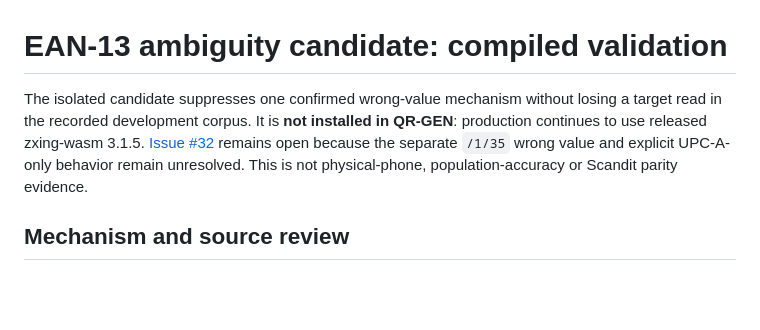
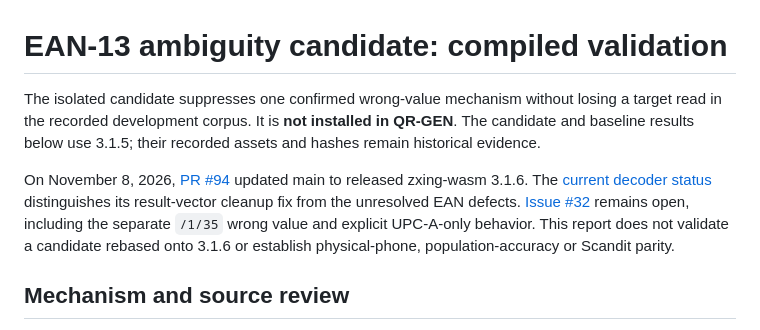
Before and after one commit to Rockyljewell/QR-GEN, a Markdown page: docs/EAN-CANDIDATE-VALIDATION-2026-10-11.md, the part around the change. Drawn GitHub-style; blank space fills up the shorter version.

```diff
--- a/docs/EAN-CANDIDATE-VALIDATION-2026-10-11.md
+++ b/docs/EAN-CANDIDATE-VALIDATION-2026-10-11.md
@@ -1,6 +1,8 @@
 # EAN-13 ambiguity candidate: compiled validation
 
-The isolated candidate suppresses one confirmed wrong-value mechanism without losing a target read in the recorded development corpus. It is **not installed in QR-GEN**: production continues to use released zxing-wasm 3.1.5. [Issue #32](https://github.com/Rockyljewell/QR-GEN/issues/32) remains open because the separate `/1/35` wrong value and explicit UPC-A-only behavior remain unresolved. This is not physical-phone, population-accuracy or Scandit parity evidence.
+The isolated candidate suppresses one confirmed wrong-value mechanism without losing a target read in the recorded development corpus. It is **not installed in QR-GEN**. The candidate and baseline results below use 3.1.5; their recorded assets and hashes remain historical evidence.
+
+On November 8, 2026, [PR #94](https://github.com/Rockyljewell/QR-GEN/pull/94) updated main to released zxing-wasm 3.1.6. The [current decoder status](STABILITY-AUDIT-2026-10-11.md#november-8-2026-decoder-and-ean-status) distinguishes its result-vector cleanup fix from the unresolved EAN defects. [Issue #32](https://github.com/Rockyljewell/QR-GEN/issues/32) remains open, including the separate `/1/35` wrong value and explicit UPC-A-only behavior. This report does not validate a candidate rebased onto 3.1.6 or establish physical-phone, population-accuracy or Scandit parity.
 
 ## Mechanism and source review
 
```
Also changed, not shown: docs/EAN-SDK-INTEGRATION-2026-10-11.md (+4 -2 lines), docs/STABILITY-AUDIT-2026-10-11.md (+19 -4 lines).
